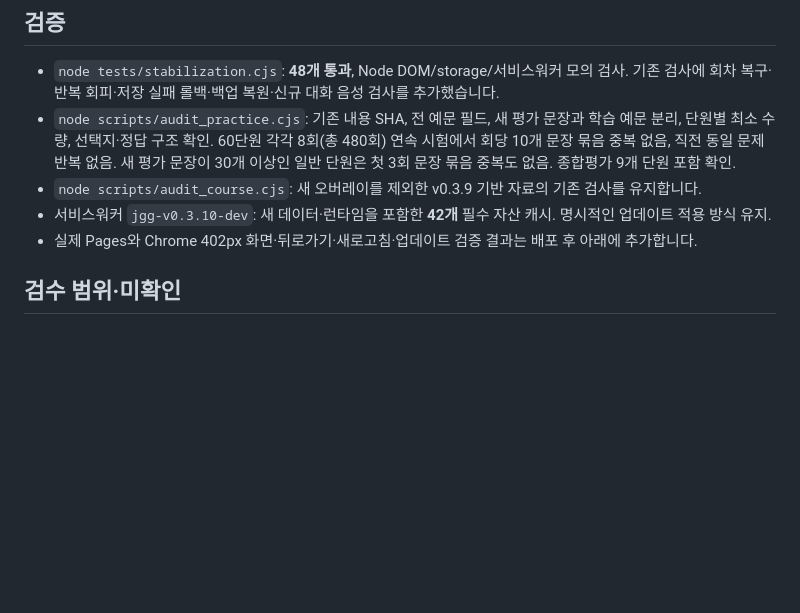
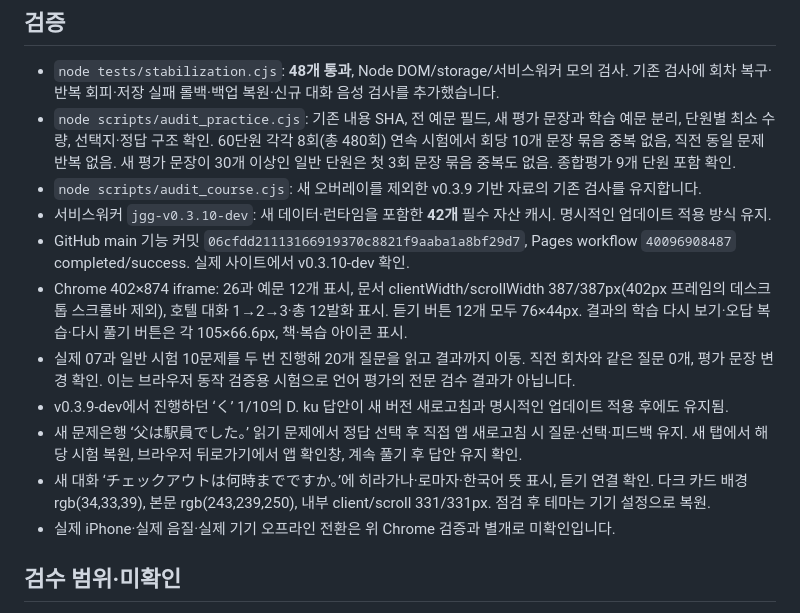
Before and after one commit to phone73-cmd/japanese-grammar-garden, a Markdown page: docs/RELEASE-v0.3.10.md, the part around the change. GitHub-like rendering; blank space fills up the shorter version.

Commit message:
Document v0.3.10 live quiz rotation and 402px browser verification

```diff
--- a/docs/RELEASE-v0.3.10.md
+++ b/docs/RELEASE-v0.3.10.md
@@ -32,7 +32,13 @@
 - `node scripts/audit_practice.cjs`: 기존 내용 SHA, 전 예문 필드, 새 평가 문장과 학습 예문 분리, 단원별 최소 수량, 선택지·정답 구조 확인. 60단원 각각 8회(총 480회) 연속 시험에서 회당 10개 문장 묶음 중복 없음, 직전 동일 문제 반복 없음. 새 평가 문장이 30개 이상인 일반 단원은 첫 3회 문장 묶음 중복도 없음. 종합평가 9개 단원 포함 확인.
 - `node scripts/audit_course.cjs`: 새 오버레이를 제외한 v0.3.9 기반 자료의 기존 검사를 유지합니다.
 - 서비스워커 `jgg-v0.3.10-dev`: 새 데이터·런타임을 포함한 **42개** 필수 자산 캐시. 명시적인 업데이트 적용 방식 유지.
-- 실제 Pages와 Chrome 402px 화면·뒤로가기·새로고침·업데이트 검증 결과는 배포 후 아래에 추가합니다.
+- GitHub main 기능 커밋 `06cfdd21113166919370c8821f9aaba1a8bf29d7`, Pages workflow `40096908487` completed/success. 실제 사이트에서 v0.3.10-dev 확인.
+- Chrome 402×874 iframe: 26과 예문 12개 표시, 문서 clientWidth/scrollWidth 387/387px(402px 프레임의 데스크톱 스크롤바 제외), 호텔 대화 1→2→3·총 12발화 표시. 듣기 버튼 12개 모두 76×44px. 결과의 학습 다시 보기·오답 복습·다시 풀기 버튼은 각 105×66.6px, 책·복습 아이콘 표시.
+- 실제 07과 일반 시험 10문제를 두 번 진행해 20개 질문을 읽고 결과까지 이동. 직전 회차와 같은 질문 0개, 평가 문장 변경 확인. 이는 브라우저 동작 검증용 시험으로 언어 평가의 전문 검수 결과가 아닙니다.
+- v0.3.9-dev에서 진행하던 ‘く’ 1/10의 D. ku 답안이 새 버전 새로고침과 명시적인 업데이트 적용 후에도 유지됨.
+- 새 문제은행 ‘父は駅員でした。’ 읽기 문제에서 정답 선택 후 직접 앱 새로고침 시 질문·선택·피드백 유지. 새 탭에서 해당 시험 복원, 브라우저 뒤로가기에서 앱 확인창, 계속 풀기 후 답안 유지 확인.
+- 새 대화 ‘チェックアウトは何時までですか。’에 히라가나·로마자·한국어 뜻 표시, 듣기 연결 확인. 다크 카드 배경 rgb(34,33,39), 본문 rgb(243,239,250), 내부 client/scroll 331/331px. 점검 후 테마는 기기 설정으로 복원.
+- 실제 iPhone·실제 음질·실제 기기 오프라인 전환은 위 Chrome 검증과 별개로 미확인입니다.
 
 ## 검수 범위·미확인
 
```
